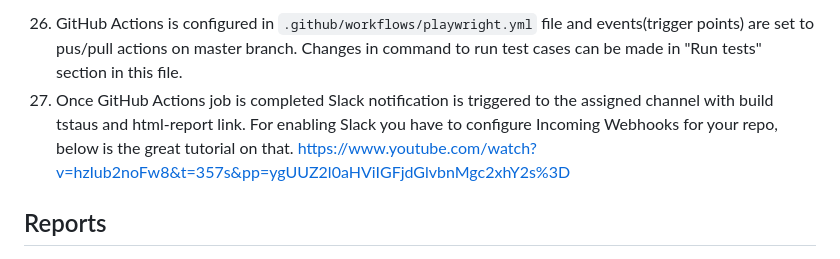
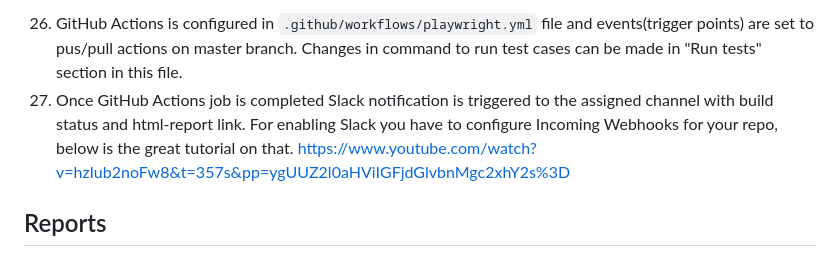
Before and after one commit to akshayp7/playwright-typescript-playwright-test, a Markdown page: README.md, the part around the change. Rendered like a GitHub page.

````diff
--- a/README.md
+++ b/README.md
@@ -239,7 +239,7 @@ npm run test:ui --ENV="qa"
 ```
 
 26. GitHub Actions is configured in `.github/workflows/playwright.yml` file and events(trigger points) are set to pus/pull actions on master branch. Changes in command to run test cases can be made in "Run tests" section in this file.
-27. Once GitHub Actions job is completed Slack notification is triggered to the assigned channel with build tstaus and html-report link. For enabling Slack you have to configure Incoming Webhooks for your repo, below is the great tutorial on that.
+27. Once GitHub Actions job is completed Slack notification is triggered to the assigned channel with build status and html-report link. For enabling Slack you have to configure Incoming Webhooks for your repo, below is the great tutorial on that.
 <a>https://www.youtube.com/watch?v=hzIub2noFw8&t=357s&pp=ygUUZ2l0aHViIGFjdGlvbnMgc2xhY2s%3D</a>
 
 ## Reports
````
